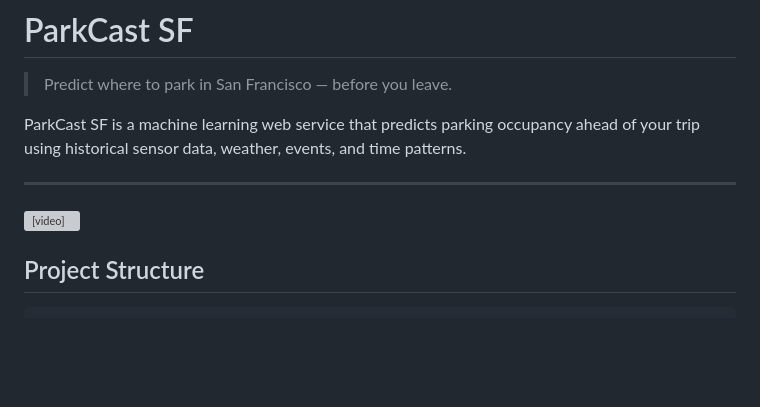
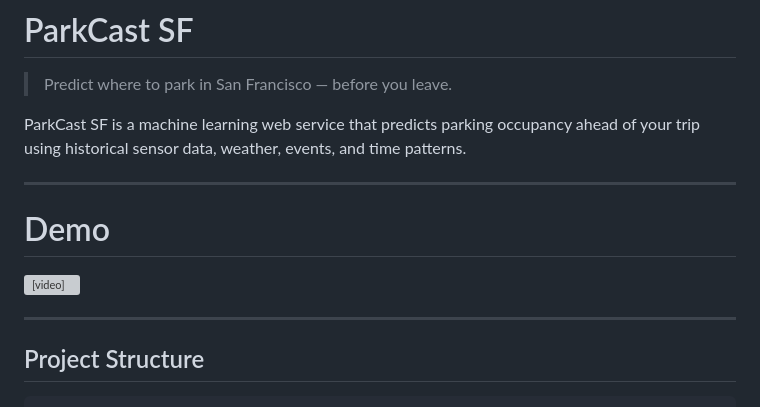
Before and after one commit to Brandonminer333/ParkCast-SF, a Markdown page: README.md, the part around the change. GitHub-like rendering; blank space fills up the shorter version; grey boxes are pictures that could not be loaded.

````diff
--- a/README.md
+++ b/README.md
@@ -6,10 +6,13 @@ ParkCast SF is a machine learning web service that predicts parking occupancy ah
 
 ---
 
+# Demo
+
 <video width="1280" height="960" controls>
   <source src="docs/demo-video.mov" type="video/mp4">
 </video>
 
+---
 ## Project Structure
 
 ```
````
